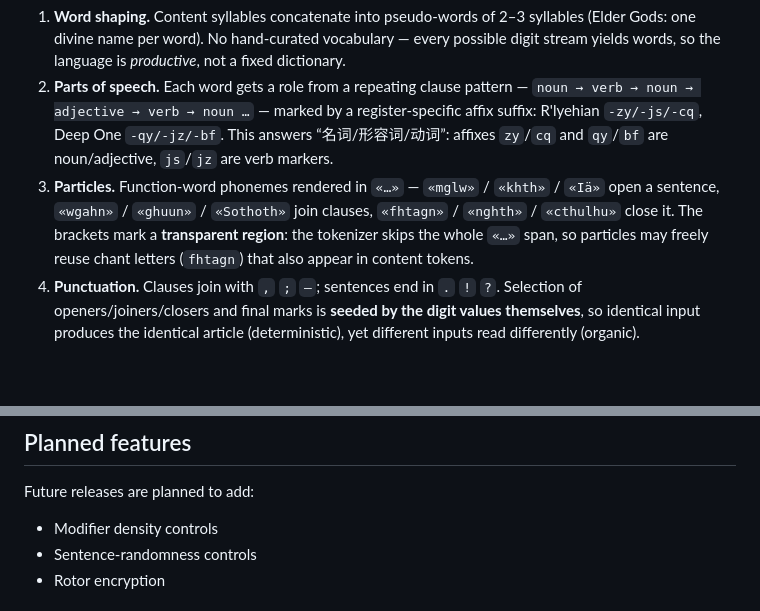
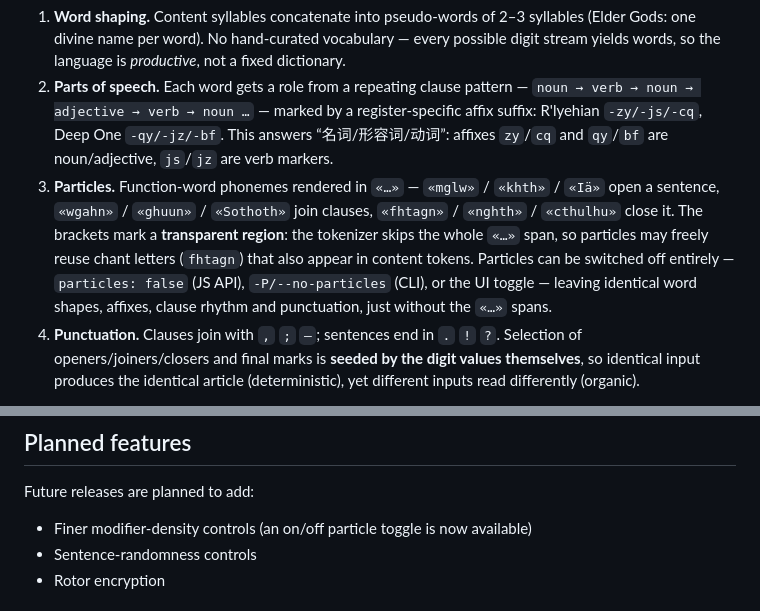
Before and after one commit to Ciel833/Carcosa, a Markdown page: README.md, 2 parts joined by grey strips. Rendered like a GitHub page; blank space fills up the shorter version.

```diff
--- a/README.md
+++ b/README.md
@@ -55,7 +55,7 @@ The v1 output was one *format* — monotonous, as you noticed. v2 adds a generat
 
 1. **Word shaping.** Content syllables concatenate into pseudo-words of 2–3 syllables (Elder Gods: one divine name per word). No hand-curated vocabulary — every possible digit stream yields words, so the language is *productive*, not a fixed dictionary.
 2. **Parts of speech.** Each word gets a role from a repeating clause pattern — `noun → verb → noun → adjective → verb → noun …` — marked by a register-specific affix suffix: R'lyehian `-zy/-js/-cq`, Deep One `-qy/-jz/-bf`. This answers “名词/形容词/动词”: affixes `zy`/`cq` and `qy`/`bf` are noun/adjective, `js`/`jz` are verb markers.
-3. **Particles.** Function-word phonemes rendered in `«…»` — `«mglw»` / `«khth»` / `«Iä»` open a sentence, `«wgahn»` / `«ghuun»` / `«Sothoth»` join clauses, `«fhtagn»` / `«nghth»` / `«cthulhu»` close it. The brackets mark a **transparent region**: the tokenizer skips the whole `«…»` span, so particles may freely reuse chant letters (`fhtagn`) that also appear in content tokens.
+3. **Particles.** Function-word phonemes rendered in `«…»` — `«mglw»` / `«khth»` / `«Iä»` open a sentence, `«wgahn»` / `«ghuun»` / `«Sothoth»` join clauses, `«fhtagn»` / `«nghth»` / `«cthulhu»` close it. The brackets mark a **transparent region**: the tokenizer skips the whole `«…»` span, so particles may freely reuse chant letters (`fhtagn`) that also appear in content tokens. Particles can be switched off entirely — `particles: false` (JS API), `-P/--no-particles` (CLI), or the UI toggle — leaving identical word shapes, affixes, clause rhythm and punctuation, just without the `«…»` spans.
 4. **Punctuation.** Clauses join with `,` `;` `—`; sentences end in `.` `!` `?`. Selection of openers/joiners/closers and final marks is **seeded by the digit values themselves**, so identical input produces the identical article (deterministic), yet different inputs read differently (organic).
 
 **Why this keeps the cipher reversible:** the grammar layer is pure visualization over the same digit stream the verse style uses. Decode never parses grammar — it strips the affix letters and marks as transparent characters and skips `«…»` regions, then greedy-matches tokens exactly as before. None of the decode math changes; old verse ciphertexts decode through the same code path.
@@ -96,7 +96,7 @@ Coverage: full round-trips for every mode × with/without password across Chines
 
 Future releases are planned to add:
 
-- Modifier density controls
+- Finer modifier-density controls (an on/off particle toggle is now available)
 - Sentence-randomness controls
 - Rotor encryption
 
```
Also changed, not shown: README.zh-CN.md (+3 -2 lines).
